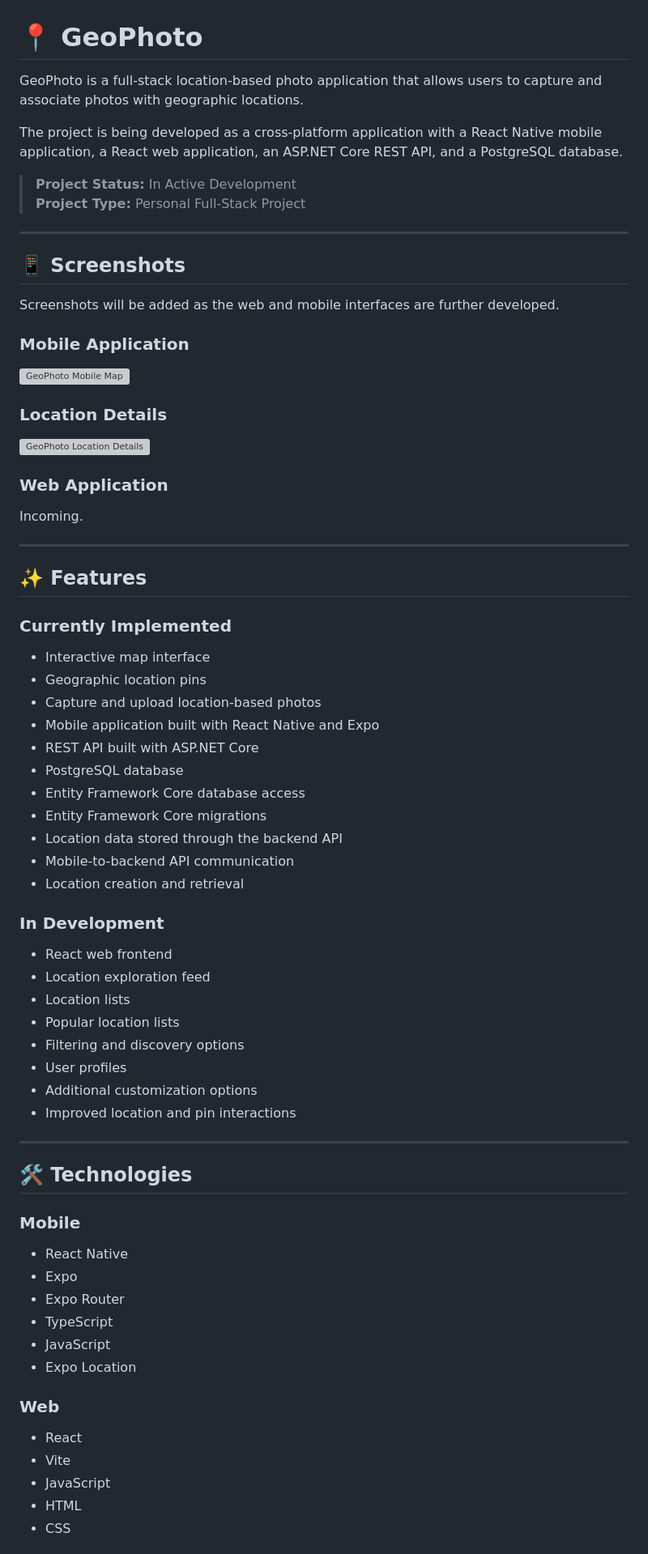
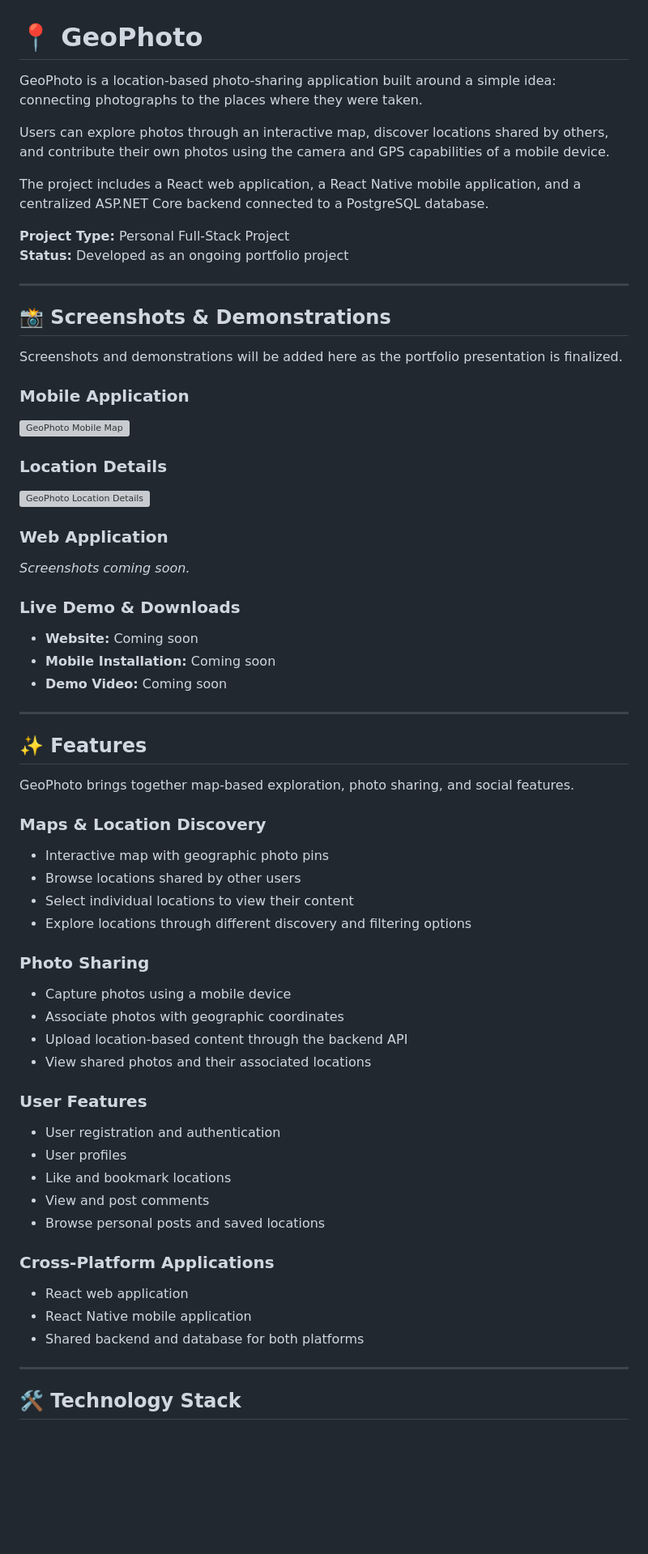
Before and after one commit to JacobKendall-dev/GeoPhoto, a Markdown page: README.md, the part around one of its changes. Shown at 81% size. GitHub-like rendering; blank space fills up the shorter version; grey boxes are pictures that could not be loaded.

Commit message:
readme Draft 1

```diff
--- a/README.md
+++ b/README.md
@@ -1,17 +1,19 @@
 # 📍 GeoPhoto
 
-GeoPhoto is a full-stack location-based photo application that allows users to capture and associate photos with geographic locations.
+GeoPhoto is a location-based photo-sharing application built around a simple idea: connecting photographs to the places where they were taken.
 
-The project is being developed as a cross-platform application with a React Native mobile application, a React web application, an ASP.NET Core REST API, and a PostgreSQL database.
+Users can explore photos through an interactive map, discover locations shared by others, and contribute their own photos using the camera and GPS capabilities of a mobile device.
 
-> **Project Status:** In Active Development
-> **Project Type:** Personal Full-Stack Project
+The project includes a React web application, a React Native mobile application, and a centralized ASP.NET Core backend connected to a PostgreSQL database.
+
+**Project Type:** Personal Full-Stack Project
+**Status:** Developed as an ongoing portfolio project
 
 ---
 
-## 📱 Screenshots
+## 📸 Screenshots & Demonstrations
 
-Screenshots will be added as the web and mobile interfaces are further developed.
+Screenshots and demonstrations will be added here as the portfolio presentation is finalized.
 
 ### Mobile Application
 
@@ -23,55 +25,45 @@ Screenshots will be added as the web and mobile interfaces are further developed
 
 ### Web Application
 
-Incoming.
+*Screenshots coming soon.*
+
+### Live Demo & Downloads
+
+- **Website:** Coming soon
+- **Mobile Installation:** Coming soon
+- **Demo Video:** Coming soon
 
 ---
 
 ## ✨ Features
 
-### Currently Implemented
+GeoPhoto brings together map-based exploration, photo sharing, and social features.
 
-- Interactive map interface
-- Geographic location pins
-- Capture and upload location-based photos
-- Mobile application built with React Native and Expo
-- REST API built with ASP.NET Core
-- PostgreSQL database
-- Entity Framework Core database access
-- Entity Framework Core migrations
-- Location data stored through the backend API
-- Mobile-to-backend API communication
-- Location creation and retrieval
+### Maps & Location Discovery
+- Interactive map with geographic photo pins
+- Browse locations shared by other users
+- Select individual locations to view their content
+- Explore locations through different discovery and filtering options
 
-### In Development
+### Photo Sharing
+- Capture photos using a mobile device
+- Associate photos with geographic coordinates
+- Upload location-based content through the backend API
+- View shared photos and their associated locations
 
-- React web frontend
-- Location exploration feed
-- Location lists
-- Popular location lists
-- Filtering and discovery options
+### User Features
+- User registration and authentication
 - User profiles
-- Additional customization options
-- Improved location and pin interactions
+- Like and bookmark locations
+- View and post comments
+- Browse personal posts and saved locations
+
+### Cross-Platform Applications
+- React web application
+- React Native mobile application
+- Shared backend and database for both platforms
 
 ---
 
-## 🛠️ Technologies
+## 🛠️ Technology Stack
 
-### Mobile
-
-- React Native
-- Expo
-- Expo Router
-- TypeScript
-- JavaScript
-- Expo Location
-
-### Web
-
-- React
-- Vite
-- JavaScript
-- HTML
-- CSS
-
```
Also changed, not shown: other parts of README.md (+119 -324 lines).
